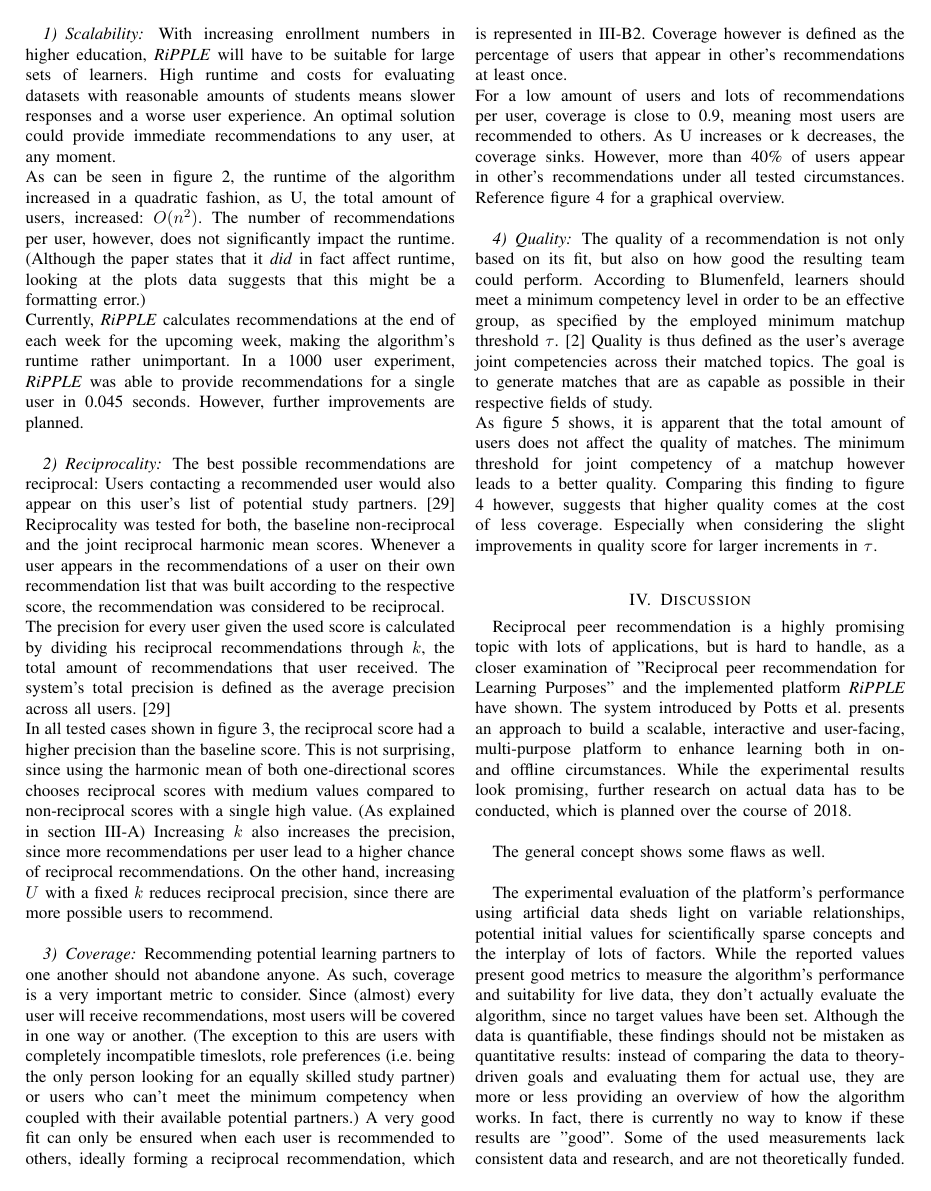
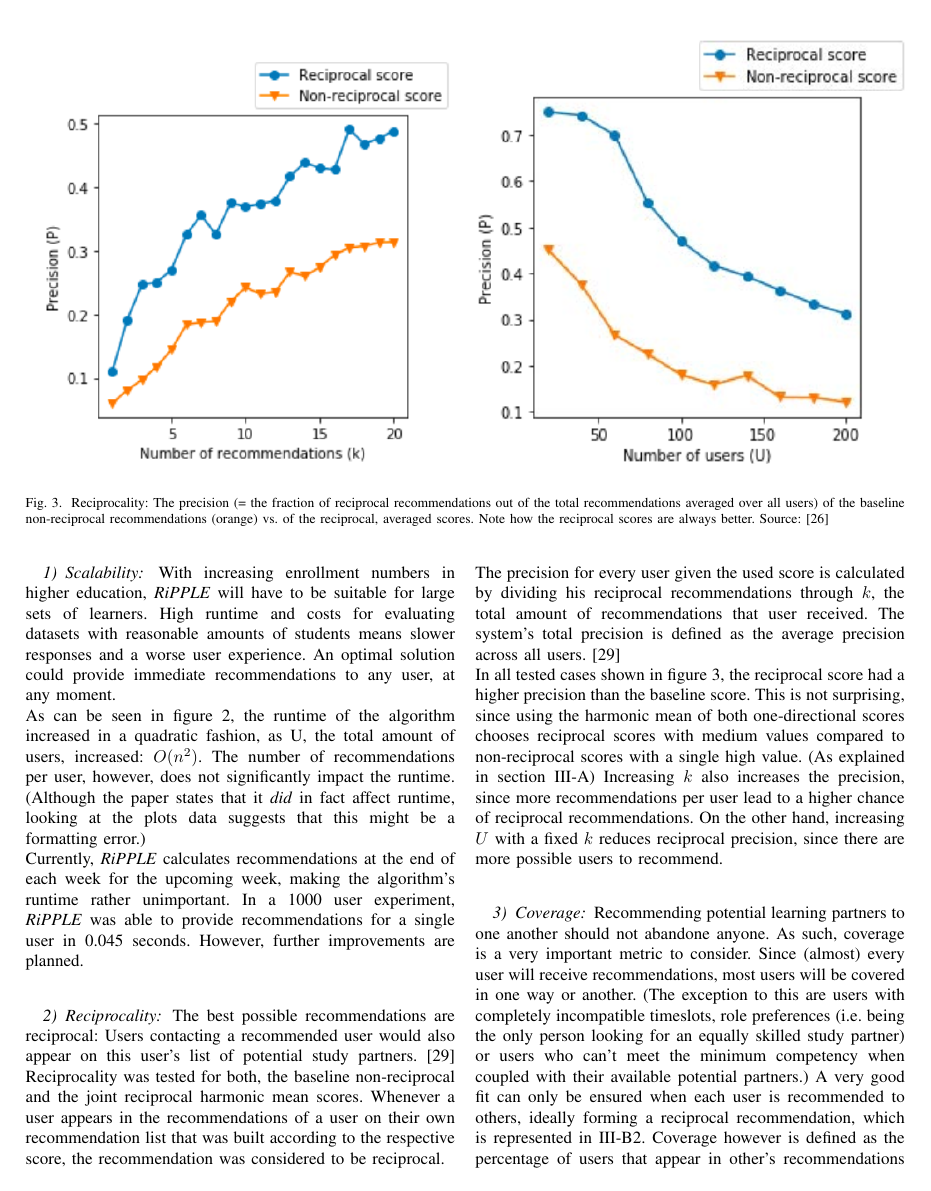
Before and after one commit to PowerPowl/Uni, a LaTeX paper (Multimedia Seminar Hausarbeit/bare_conf.tex): page 5 of 10. The pictures show the PDF file Multimedia Seminar Hausarbeit/bare_conf.pdf that the author committed with the source.

Commit message:
Another image fix

```diff
--- a/Multimedia Seminar Hausarbeit/bare_conf.tex
+++ b/Multimedia Seminar Hausarbeit/bare_conf.tex
@@ -451,18 +451,21 @@ As evaluation metrics for their experimental evaluation Potts et al. decided on
 	\caption{Scalability: The algorithm's runtime depending on the number of users \(U\) and the amount of recommendations per user \(k\). Note how k has almost no influence on the runtime, while it grows exponentially with increasing U. Source: \cite{potts2018reciprocal}}
 	\label{f:scalability}
 \end{figure}
-With increasing enrollment numbers in higher education, \textit{RiPPLE} will have to be suitable for large sets of learners. High runtime and costs for evaluating datasets with reasonable amounts of students means slower responses and a worse user experience. An optimal solution could provide immediate recommendations to any user, at any moment.\\
-As can be seen in figure \ref{f:scalability}, the runtime of the algorithm increased in a quadratic fashion, as U, the total amount of users, increased: \(O(n^2)\). The number of recommendations per user, however, does not significantly impact the runtime. (Although the paper states that it \textit{did} in fact affect runtime, looking at the plots data suggests that this might be a formatting error.)\\
-Currently, \textit{RiPPLE} calculates recommendations at the end of each week for the upcoming week, making the algorithm's runtime rather unimportant. In a 1000 user experiment, \textit{RiPPLE} was able to provide recommendations for a single user in 0.045 seconds. However, further improvements are planned.\\
-
-
-\subsubsection{Reciprocality} \label{paper:reciprocality}
+%Diese Figure ist absichtlich nicht bei der richtigen Überschrift, damit die Bilder an der richtigen Stelle im Text auftauchen. Das muss vll noch Mal gefixt werden.
 \begin{figure*}[!t]
 	\includegraphics[width=0.5\textwidth]{g/PrecisionByK.PNG}
 	\includegraphics[width=0.5\textwidth]{g/PrecisionByU.PNG}
 	\caption{Reciprocality: The precision (= the fraction of reciprocal recommendations out of the total recommendations averaged over all users) of the baseline non-reciprocal recommendations (orange) vs. of the reciprocal, averaged scores. Note how the reciprocal scores are always better. Source: \cite{potts2018reciprocal}}
 	\label{f:reciprocality}
 \end{figure*}
+With increasing enrollment numbers in higher education, \textit{RiPPLE} will have to be suitable for large sets of learners. High runtime and costs for evaluating datasets with reasonable amounts of students means slower responses and a worse user experience. An optimal solution could provide immediate recommendations to any user, at any moment.\\
+As can be seen in figure \ref{f:scalability}, the runtime of the algorithm increased in a quadratic fashion, as U, the total amount of users, increased: \(O(n^2)\). The number of recommendations per user, however, does not significantly impact the runtime. (Although the paper states that it \textit{did} in fact affect runtime, looking at the plots data suggests that this might be a formatting error.)\\
+Currently, \textit{RiPPLE} calculates recommendations at the end of each week for the upcoming week, making the algorithm's runtime rather unimportant. In a 1000 user experiment, \textit{RiPPLE} was able to provide recommendations for a single user in 0.045 seconds. However, further improvements are planned.\\
+
+
+
+
+\subsubsection{Reciprocality} \label{paper:reciprocality}
 The best possible recommendations are reciprocal: Users contacting a recommended user would also appear on this user's list of potential study partners. \cite{prabhakar2017reciprocal} Reciprocality was tested for both, the baseline non-reciprocal and the joint reciprocal harmonic mean scores. Whenever a user appears in the recommendations of a user on their own recommendation list that was built according to the respective score, the recommendation was considered to be reciprocal.\\
 The precision for every user given the used score is calculated by dividing his reciprocal recommendations through \(k\), the total amount of recommendations that user received. The system's total precision is defined as the average precision across all users. \cite{prabhakar2017reciprocal}\\
 In all tested cases shown in figure \ref{f:reciprocality}, the reciprocal score had a higher precision than the baseline score. This is not surprising, since using the harmonic mean of both one-directional scores chooses reciprocal scores with medium values compared to non-reciprocal scores with a single high value. (As explained in section \ref{paper:RiPPLE}) Increasing \(k\) also increases the precision, since more recommendations per user lead to a higher chance of reciprocal recommendations. On the other hand, increasing \(U\) with a fixed \(k\) reduces reciprocal precision, since there are more possible users to recommend.\\
```
Also changed, not shown: Multimedia Seminar Hausarbeit/bare_conf.pdf, 3 other files.
